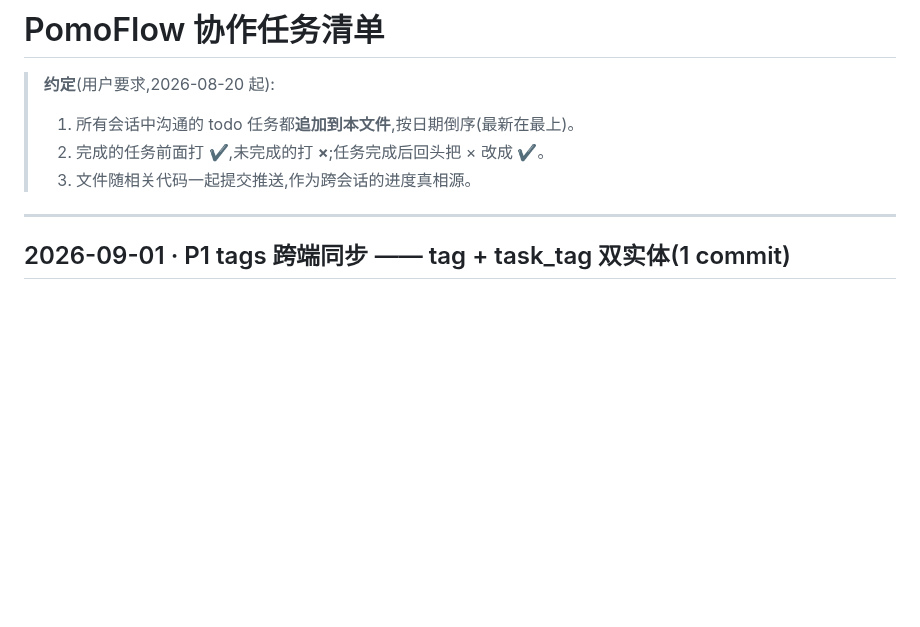
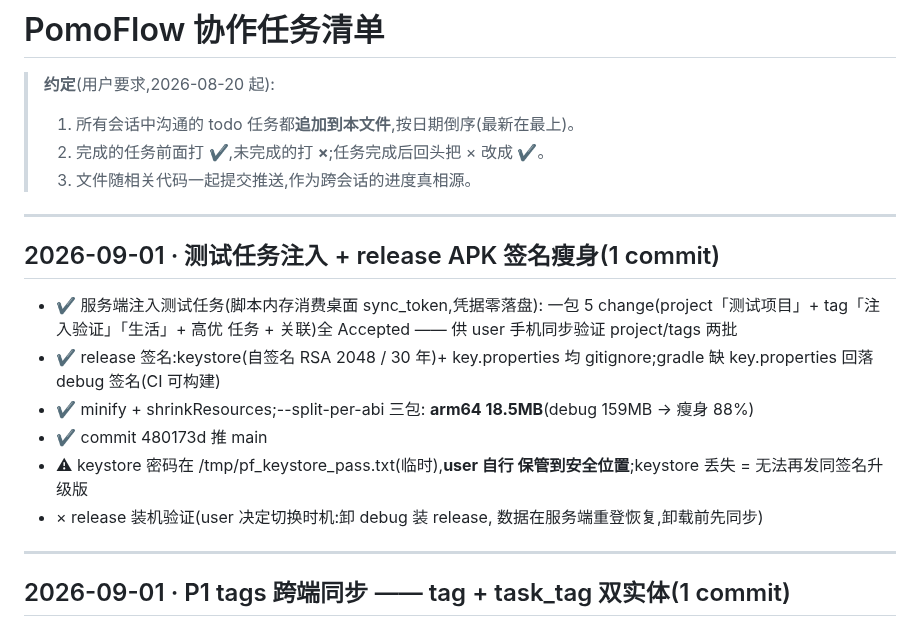
Before and after one commit to zyq-hfyc/pomoflow-next, a Markdown page: docs/协作任务清单.md, the part around the change. GitHub-like rendering; blank space fills up the shorter version.

Commit message:
docs: 协作清单追加测试任务注入 + release 签名瘦身批次

```diff
--- a/docs/协作任务清单.md
+++ b/docs/协作任务清单.md
@@ -4,6 +4,23 @@
 > 1. 所有会话中沟通的 todo 任务都**追加到本文件**,按日期倒序(最新在最上)。
 > 2. 完成的任务前面打 **✔**,未完成的打 **×**;任务完成后回头把 × 改成 ✔。
 > 3. 文件随相关代码一起提交推送,作为跨会话的进度真相源。
+
+---
+
+## 2026-09-01 · 测试任务注入 + release APK 签名瘦身(1 commit)
+
+- ✔ 服务端注入测试任务(脚本内存消费桌面 sync_token,凭据零落盘):
+  一包 5 change(project「测试项目」+ tag「注入验证」「生活」+ 高优
+  任务 + 关联)全 Accepted —— 供 user 手机同步验证 project/tags 两批
+- ✔ release 签名:keystore(自签名 RSA 2048 / 30 年)+ key.properties
+  均 gitignore;gradle 缺 key.properties 回落 debug 签名(CI 可构建)
+- ✔ minify + shrinkResources;--split-per-abi 三包:
+  **arm64 18.5MB**(debug 159MB → 瘦身 88%)
+- ✔ commit 480173d 推 main
+- ⚠ keystore 密码在 /tmp/pf_keystore_pass.txt(临时),**user 自行
+  保管到安全位置**;keystore 丢失 = 无法再发同签名升级版
+- × release 装机验证(user 决定切换时机:卸 debug 装 release,
+  数据在服务端重登恢复,卸载前先同步)
 
 ---
 
```
